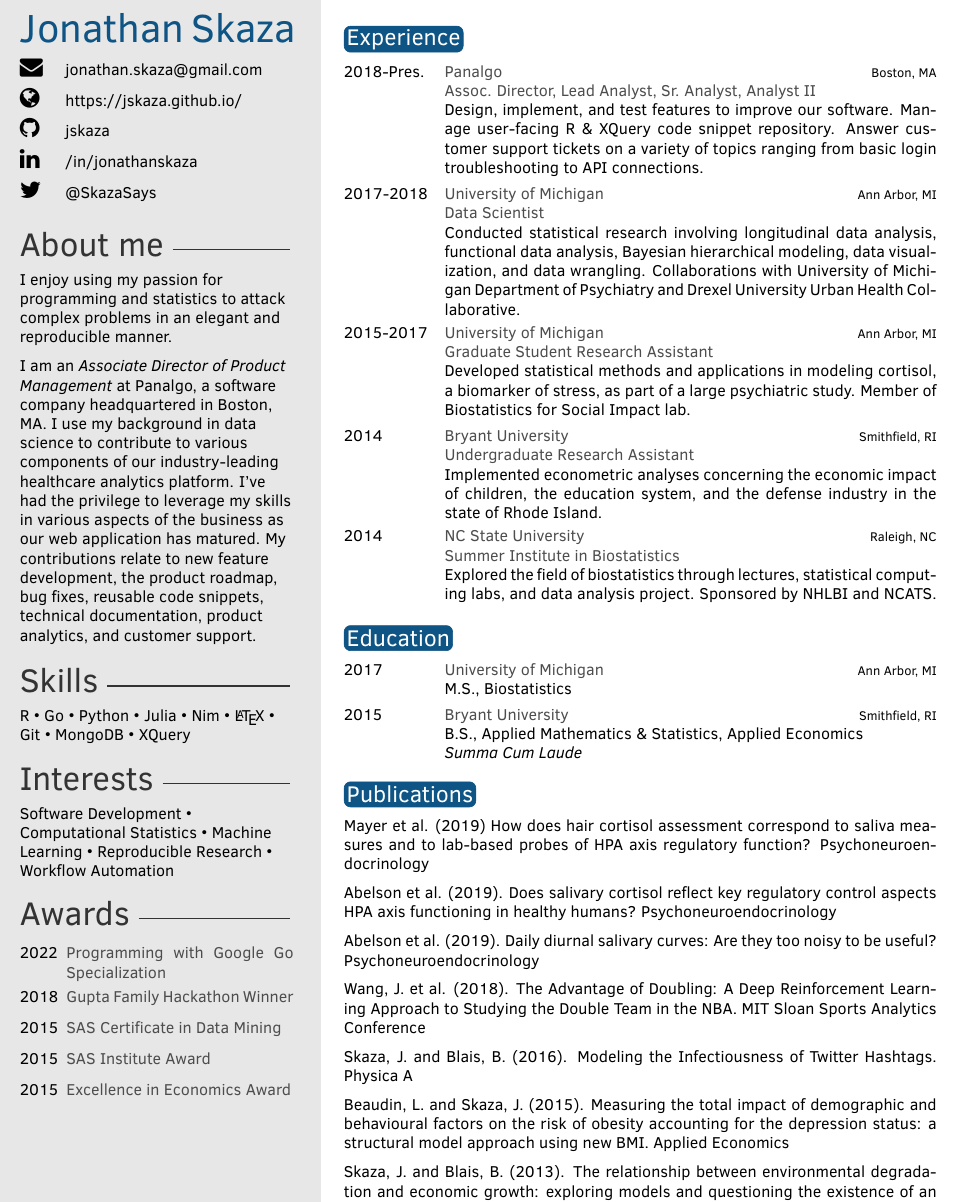
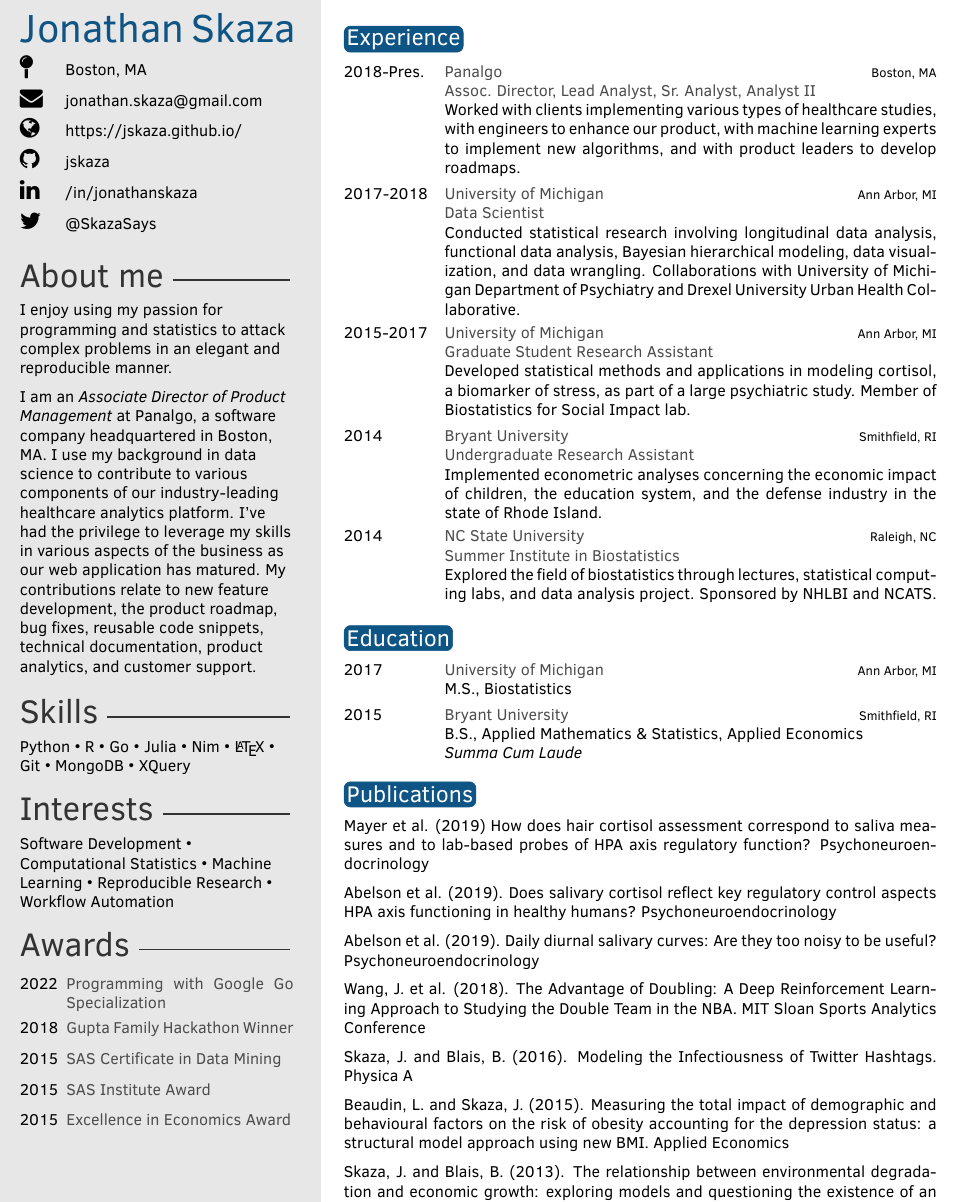
Before and after one commit to jskaza/jskaza.github.io, a LaTeX CV (assets/res.tex, which reads assets/twentysecondcv.cls): part of the page, cut so that both start at the same text. Compiled offline with pdfLaTeX.

Commit message:
update resume

```diff
--- a/assets/res.tex
+++ b/assets/res.tex
@@ -31,7 +31,7 @@
 
 \cvname{Jonathan Skaza} % Your name
 %\cvjobtitle{Data Scientist} % Job title/career
-
+\cvhome{Boston, MA}
 \cvaddress{} % Short address/location, use \newline if more than 1 line is required
 \cvnumberphone{} % Phone number
 \cvsite{\href{https://jskaza.github.io/}{https://jskaza.github.io/}} % Personal website
@@ -66,7 +66,7 @@ I am an \emph{Associate Director of Product Management} at Panalgo, a software c
 
 % Skill text section, each skill must have a value between 0 an 6
 \skillstext{
-R \textbullet{} Go \textbullet{} Python \textbullet{}
+Python \textbullet{} R \textbullet{} Go \textbullet{}
 Julia \textbullet{} Nim \textbullet{} \LaTeX{} \textbullet{} Git \textbullet{} MongoDB \textbullet{} XQuery
 }
 
@@ -99,7 +99,7 @@ Software Development \textbullet{} Computational Statistics \textbullet{} Machin
 
 \begin{twenty}
      \twentyitem{2018-Pres.}{Panalgo}{Boston, MA}{\textbf{Assoc. Director, Lead Analyst, Sr. Analyst, Analyst II} \\
-    Design, implement, and test features to improve our software. Manage user-facing R \& XQuery code snippet repository. Answer customer support tickets on a variety of topics ranging from basic login troubleshooting to API connections.}
+    Worked with clients implementing various types of healthcare studies, with engineers to enhance our product, with machine learning experts to implement new algorithms, and with product leaders to develop roadmaps.}
 	\twentyitem{2017-2018}{University of Michigan}{Ann Arbor, MI}{\textbf{Data Scientist} \\
     Conducted statistical research involving longitudinal data analysis, functional data analysis, Bayesian hierarchical modeling, data visualization, and data wrangling. Collaborations with University of Michigan Department of Psychiatry and Drexel University Urban Health Collaborative.}
     \twentyitem{2015-2017}{University of Michigan}{Ann Arbor, MI}{\textbf{Graduate Student Research Assistant} \\
--- a/assets/twentysecondcv.cls
+++ b/assets/twentysecondcv.cls
@@ -78,6 +78,7 @@
 \newcommand{\profilepic}[1]{\renewcommand{\profilepic}{#1}}
 \newcommand{\cvname}[1]{\renewcommand{\cvname}{#1}}
 \newcommand{\cvjobtitle}[1]{\renewcommand{\cvjobtitle}{#1}}
+\newcommand{\cvhome}[1]{\renewcommand{\cvhome}{#1}}
 
 \newcommand{\cvlinkedin}[1]{\renewcommand{\cvlinkedin}{#1}}
 \newcommand{\cvtwitter}[1]{\renewcommand{\cvtwitter}{#1}}
@@ -162,9 +163,10 @@
 		\begin{tabular}{p{0.5cm} @{\hskip 0.5cm}p{5cm}}
 
 \ifthenelse{\equal{\cvnumberphone}{}}{}{\textsc{\Large\faPhone} & \cvnumberphone\\}
-
+               	\ifthenelse{\equal{\cvhome}{}}{}{\textsc{\Large\faMapPin} & {\cvhome} \\}
 
 			\ifthenelse{\equal{\cvmail}{}}{}{\textsc{\Large\faEnvelope} & {\cvmail} \\}
+
 
         			\ifthenelse{\equal{\cvsite}{}}{}{\textsc{\Large\faGlobe} & \cvsite\\}
 
```
Also changed, not shown: assets/res.pdf.
